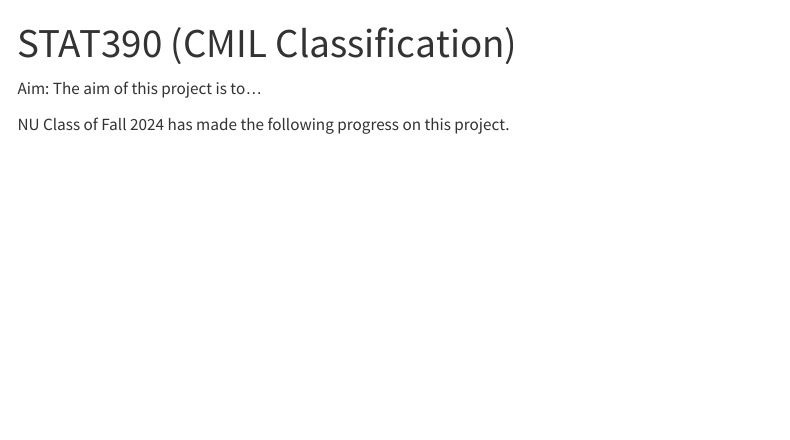
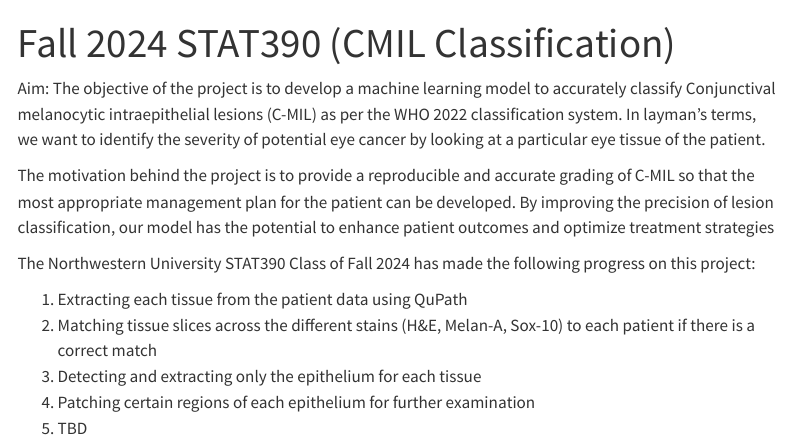
Before and after one commit to arvindkrishna87/STAT390_project, a Quarto document (index.qmd): the page in a window 1100 px wide, from its top. Rendered offline with R 4.5, knitr and Pandoc in place of Quarto, with nearby package versions; menus at the side of the page are left out.

Commit message:
Update index.qmd

```diff
--- a/index.qmd
+++ b/index.qmd
@@ -1,7 +1,17 @@
 ---
-title: "STAT390 (CMIL Classification)"
+title: "Fall 2024 STAT390 (CMIL Classification)"
 ---
 
-Aim: The aim of this project is to...
+Aim: The objective of the project is to develop a machine learning model to accurately classify Conjunctival melanocytic intraepithelial lesions (C-MIL) as per the WHO 2022 classification system. In layman's terms, we want to identify the severity of potential eye cancer by looking at a particular eye tissue of the patient.
 
-NU Class of Fall 2024 has made the following progress on this project.
+The motivation behind the project is to provide a reproducible and accurate grading
+of C-MIL so that the most appropriate management plan for the patient can be
+developed. By improving the precision of lesion classification, our model has the potential to enhance patient outcomes and optimize treatment strategies
+
+The Northwestern University STAT390 Class of Fall 2024 has made the following progress on this project:
+
+1. Extracting each tissue from the patient data using QuPath
+2. Matching tissue slices across the different stains (H&E, Melan-A, Sox-10) to each patient if there is a correct match
+3. Detecting and extracting only the epithelium for each tissue
+4. Patching certain regions of each epithelium for further examination
+5. TBD
```
